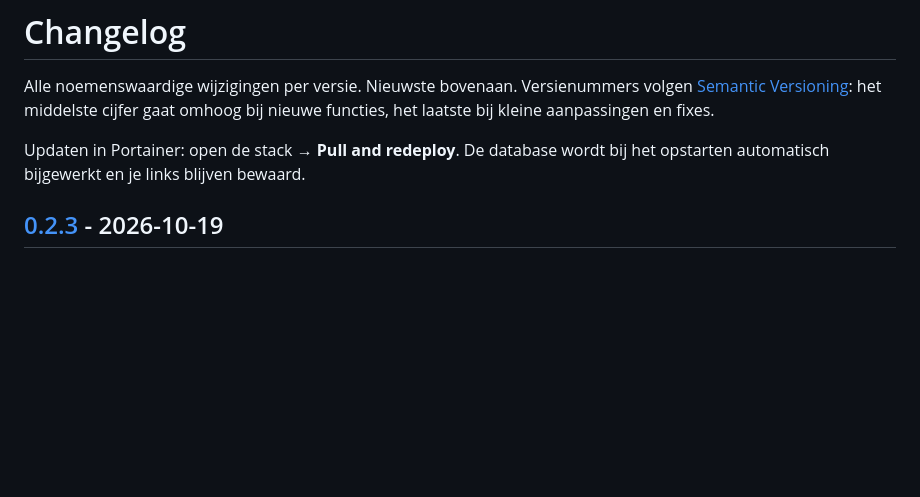
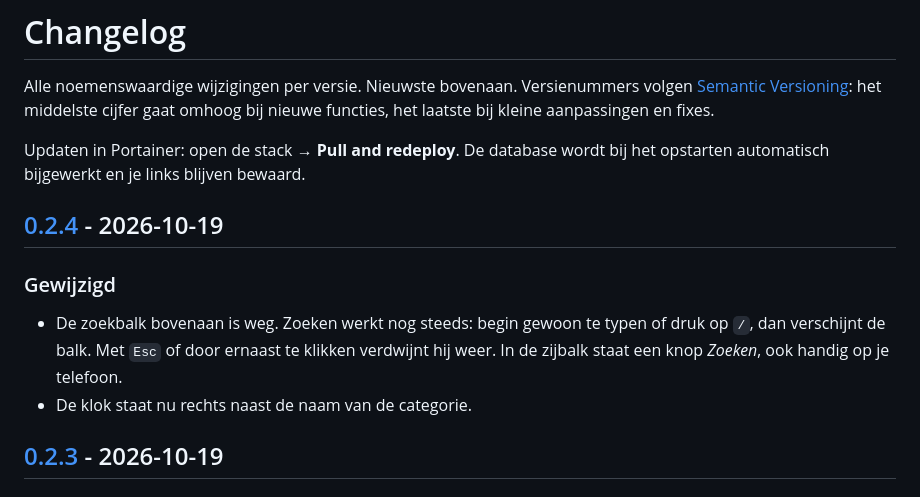
Before and after one commit to RichrdJ/linker, a Markdown page: CHANGELOG.md, the part around one of its changes. Rendered like a GitHub page; blank space fills up the shorter version.

```diff
--- a/CHANGELOG.md
+++ b/CHANGELOG.md
@@ -4,6 +4,12 @@ Alle noemenswaardige wijzigingen per versie. Nieuwste bovenaan.
 Versienummers volgen [Semantic Versioning](https://semver.org/lang/nl/): het middelste cijfer gaat omhoog bij nieuwe functies, het laatste bij kleine aanpassingen en fixes.
 
 Updaten in Portainer: open de stack → **Pull and redeploy**. De database wordt bij het opstarten automatisch bijgewerkt en je links blijven bewaard.
+
+## [0.2.4] - 2026-10-19
+
+### Gewijzigd
+- De zoekbalk bovenaan is weg. Zoeken werkt nog steeds: begin gewoon te typen of druk op `/`, dan verschijnt de balk. Met `Esc` of door ernaast te klikken verdwijnt hij weer. In de zijbalk staat een knop *Zoeken*, ook handig op je telefoon.
+- De klok staat nu rechts naast de naam van de categorie.
 
 ## [0.2.3] - 2026-10-19
 
```
Also changed, not shown: other parts of CHANGELOG.md (+1 -0 lines), README.md (+3 -3 lines), docs/images/startpagina-dark.png, docs/images/zoeken-dark.png, 4 other files.
